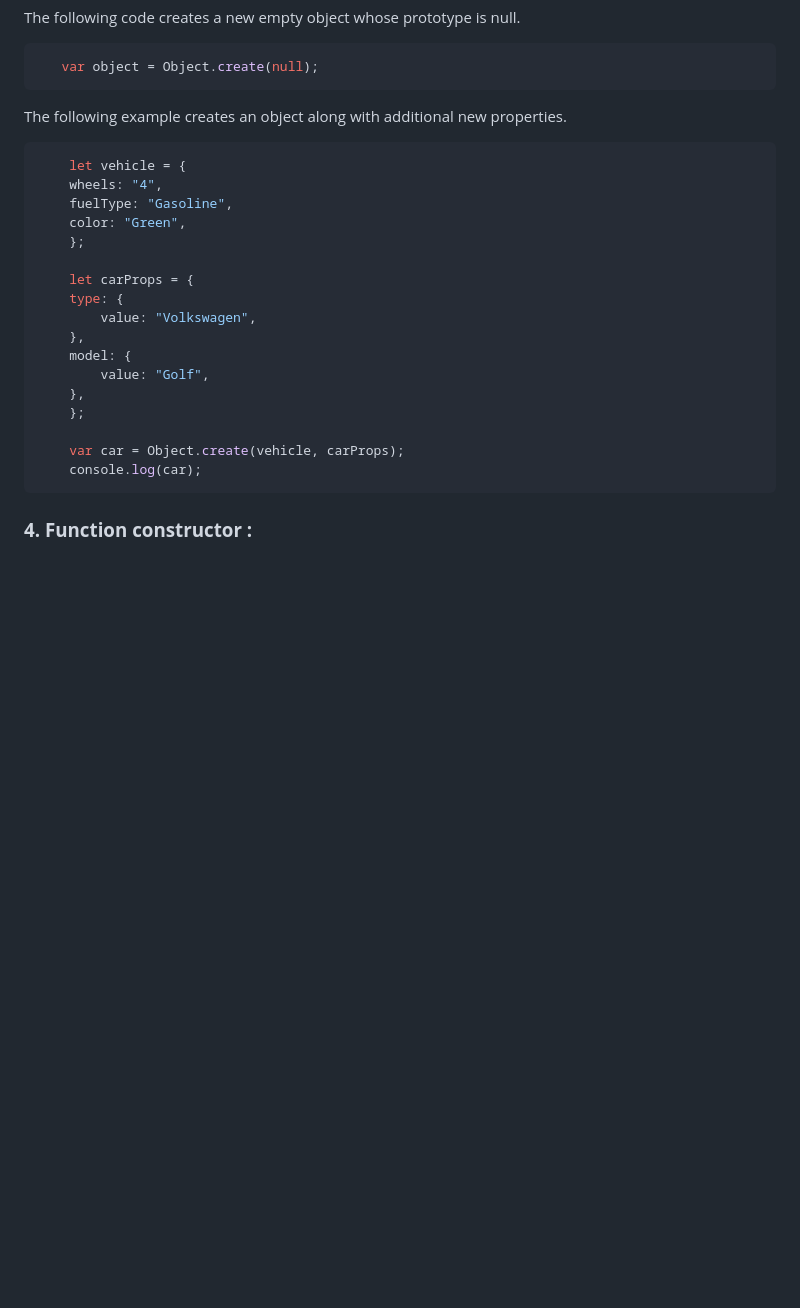
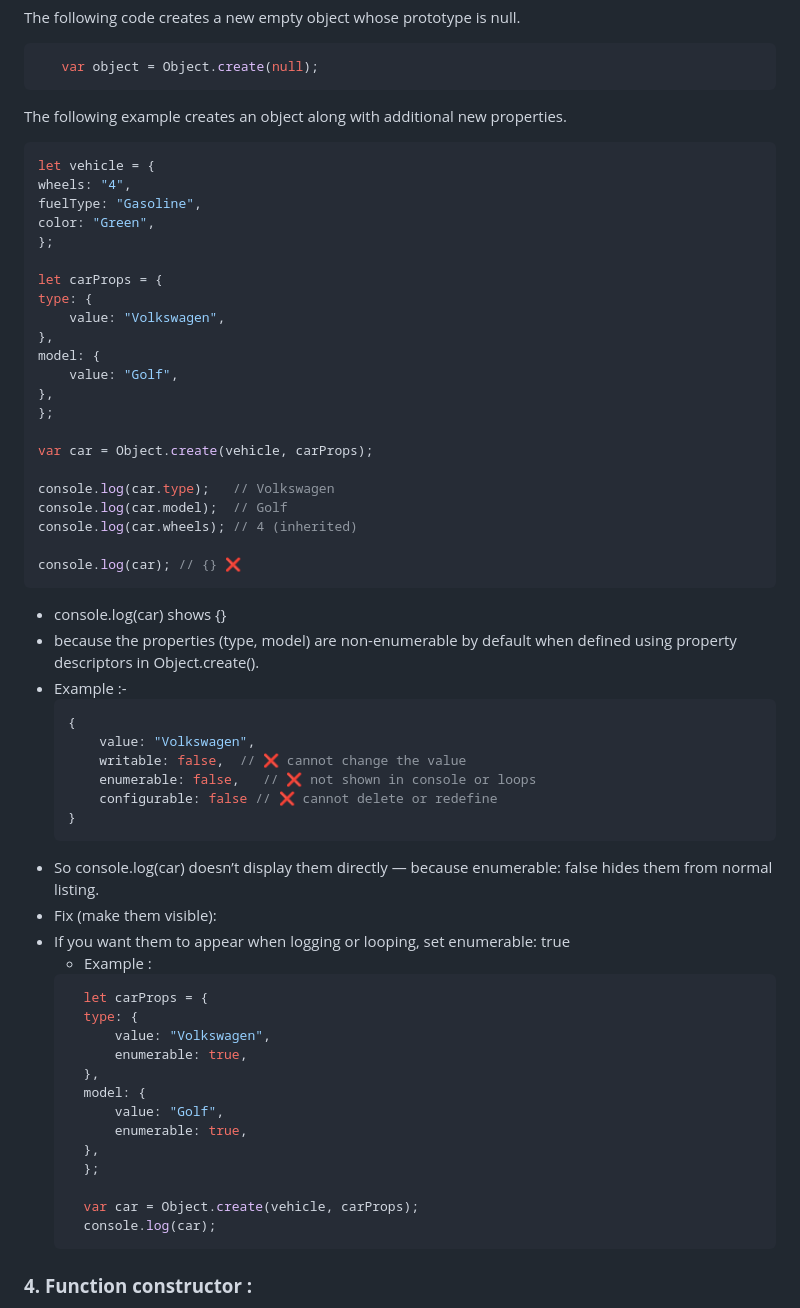
Before and after one commit to kunj-pandya/javascript-questions-and-concepts, a Markdown page: Interview-Questions/questions-and-answers.md, the part around the change. Drawn GitHub-style; blank space fills up the shorter version.

Commit message:
update the question for Object.create method

````diff
--- a/Interview-Questions/questions-and-answers.md
+++ b/Interview-Questions/questions-and-answers.md
@@ -207,24 +207,60 @@ The following code creates a new empty object whose prototype is null.
 The following example creates an object along with additional new properties.
 
 ```javascript
-    let vehicle = {
-    wheels: "4",
-    fuelType: "Gasoline",
-    color: "Green",
-    };
+let vehicle = {
+wheels: "4",
+fuelType: "Gasoline",
+color: "Green",
+};
 
+let carProps = {
+type: {
+    value: "Volkswagen",
+},
+model: {
+    value: "Golf",
+},
+};
+
+var car = Object.create(vehicle, carProps);
+
+console.log(car.type);   // Volkswagen
+console.log(car.model);  // Golf
+console.log(car.wheels); // 4 (inherited)
+
+console.log(car); // {} ❌
+```
+
+- console.log(car) shows {}
+- because the properties (type, model) are non-enumerable by default when defined using property descriptors in Object.create().
+- Example :-
+    ```Javascript
+    {
+        value: "Volkswagen",
+        writable: false,  // ❌ cannot change the value
+        enumerable: false,   // ❌ not shown in console or loops
+        configurable: false // ❌ cannot delete or redefine
+    }
+    ```
+- So console.log(car) doesn’t display them directly — because enumerable: false hides them from normal listing.
+- Fix (make them visible):
+- If you want them to appear when logging or looping, set enumerable: true
+  - Example :
+  ```Javascript
     let carProps = {
     type: {
         value: "Volkswagen",
+        enumerable: true,
     },
     model: {
         value: "Golf",
+        enumerable: true,
     },
     };
 
     var car = Object.create(vehicle, carProps);
     console.log(car);
-```
+  ```
 
 ### **4. Function constructor :**
 In this approach, create any function and apply the new operator to create object instances. This was the main way to do constructor-based OOP before ES6 classes.
````
